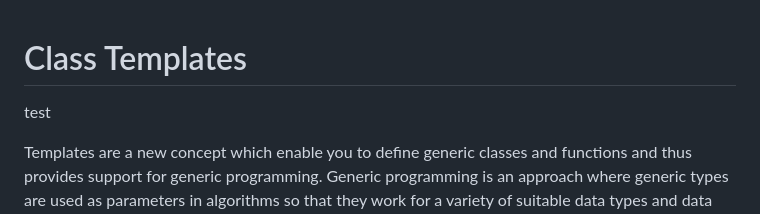
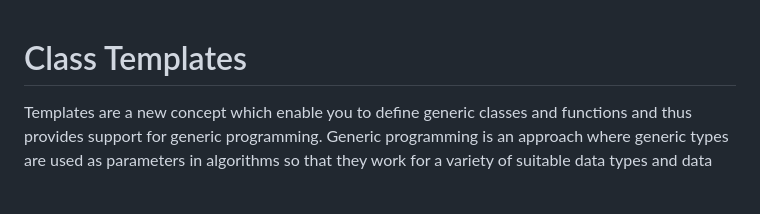
Before and after one commit to michaelrausch/Notes, a Markdown page: Cpp/Notes/templates.md, the part around the change. GitHub-like rendering; blank space fills up the shorter version.

Commit message:
Revert previous additon. Git account is now correctly setup to link commits to main profile

```diff
--- a/Cpp/Notes/templates.md
+++ b/Cpp/Notes/templates.md
@@ -1,6 +1,4 @@
 # Class Templates
-
-test
 
 Templates are a new concept which enable you to define generic classes and functions and thus provides support for generic programming. Generic programming is an approach where generic types are used as parameters in algorithms so that they work for a variety of suitable data types and data structures.
 
```
